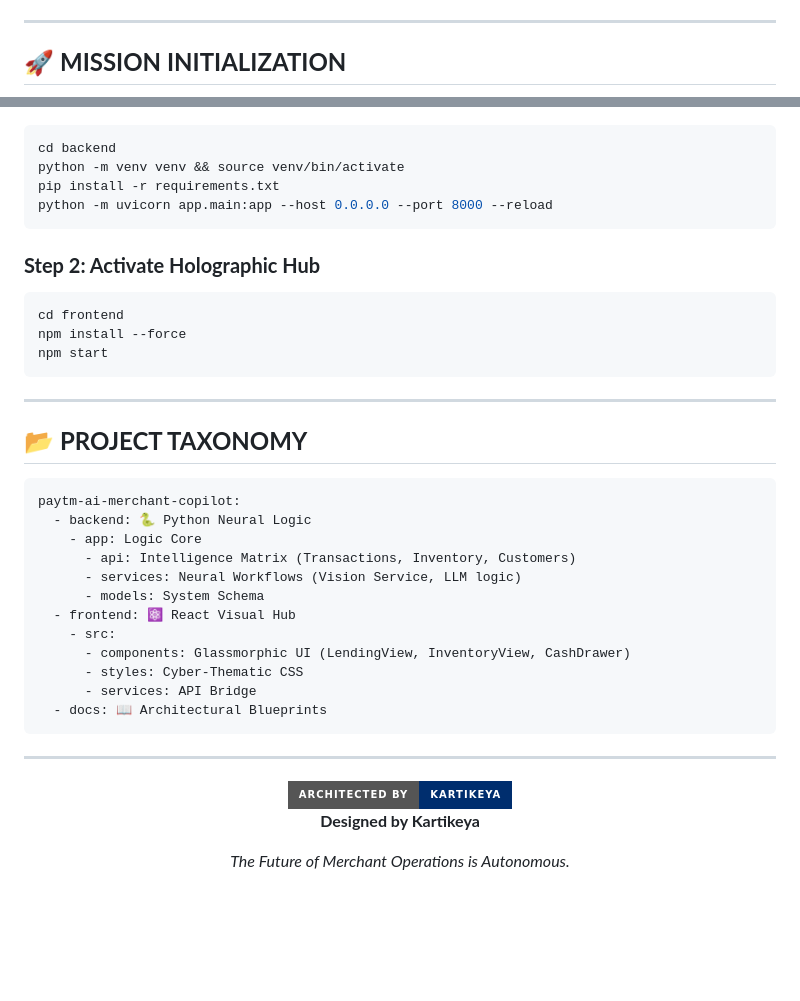
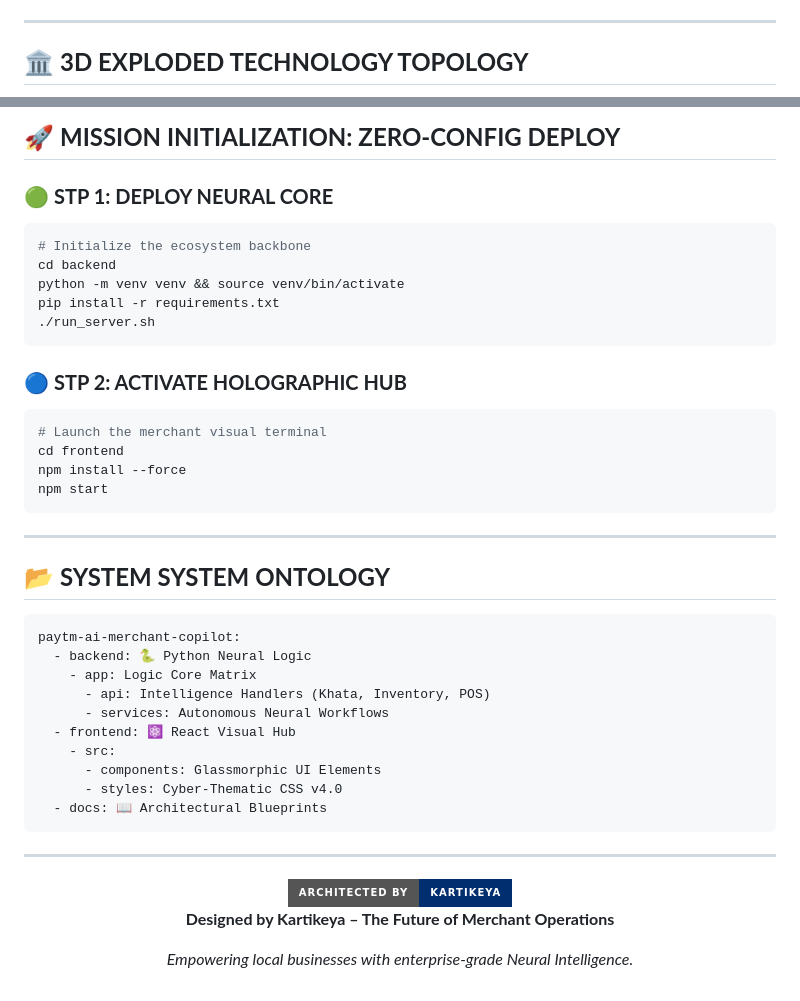
Before and after one commit to kartikeya2006jay/AI-Businesses, a Markdown page: README.md, 2 parts joined by grey strips. Rendered like a GitHub page; badges without logos; blank space fills up the shorter version.

````diff
--- a/README.md
+++ b/README.md
@@ -55,5 +60,5 @@ The platform is designed with a **High-Density Vertical Stack**, ensuring isolat
 
 ---
 
-## 🚀 **MISSION INITIALIZATION**
+## 🏛️ **3D EXPLODED TECHNOLOGY TOPOLOGY**
 
@@ -61,12 +79,17 @@ The platform is designed with a **High-Density Vertical Stack**, ensuring isolat
+## 🚀 **MISSION INITIALIZATION: ZERO-CONFIG DEPLOY**
+
+### 🟢 **STP 1: DEPLOY NEURAL CORE**
 ```bash
+# Initialize the ecosystem backbone
 cd backend
 python -m venv venv && source venv/bin/activate
 pip install -r requirements.txt
-python -m uvicorn app.main:app --host 0.0.0.0 --port 8000 --reload
+./run_server.sh
 ```
 
-### **Step 2: Activate Holographic Hub**
+### 🔵 **STP 2: ACTIVATE HOLOGRAPHIC HUB**
 ```bash
+# Launch the merchant visual terminal
 cd frontend
 npm install --force
 npm start
@@ -74,20 +97,18 @@ npm start
 
 ---
 
-## 📂 **PROJECT TAXONOMY**
+## 📂 **SYSTEM SYSTEM ONTOLOGY**
 
 ```yaml
 paytm-ai-merchant-copilot:
   - backend: 🐍 Python Neural Logic
-    - app: Logic Core
-      - api: Intelligence Matrix (Transactions, Inventory, Customers)
-      - services: Neural Workflows (Vision Service, LLM logic)
-      - models: System Schema
+    - app: Logic Core Matrix
+      - api: Intelligence Handlers (Khata, Inventory, POS)
+      - services: Autonomous Neural Workflows
   - frontend: ⚛️ React Visual Hub
     - src:
-      - components: Glassmorphic UI (LendingView, InventoryView, CashDrawer)
-      - styles: Cyber-Thematic CSS
-      - services: API Bridge
+      - components: Glassmorphic UI Elements
+      - styles: Cyber-Thematic CSS v4.0
   - docs: 📖 Architectural Blueprints
 ```
 
@@ -96,6 +117,6 @@ paytm-ai-merchant-copilot:
 <div align="center">
   <img src="https://img.shields.io/badge/ARCHITECTED_BY-KARTIKEYA-002E6E?style=for-the-badge&logo=apple" alt="Architected by Kartikeya">
   <br />
-  <p><b>Designed by Kartikeya</b></p>
-  <p><i>The Future of Merchant Operations is Autonomous.</i></p>
+  <p><b>Designed by Kartikeya – The Future of Merchant Operations</b></p>
+  <p><i>Empowering local businesses with enterprise-grade Neural Intelligence.</i></p>
 </div>
````
Also changed, not shown: other parts of README.md (+47 -29 lines).
